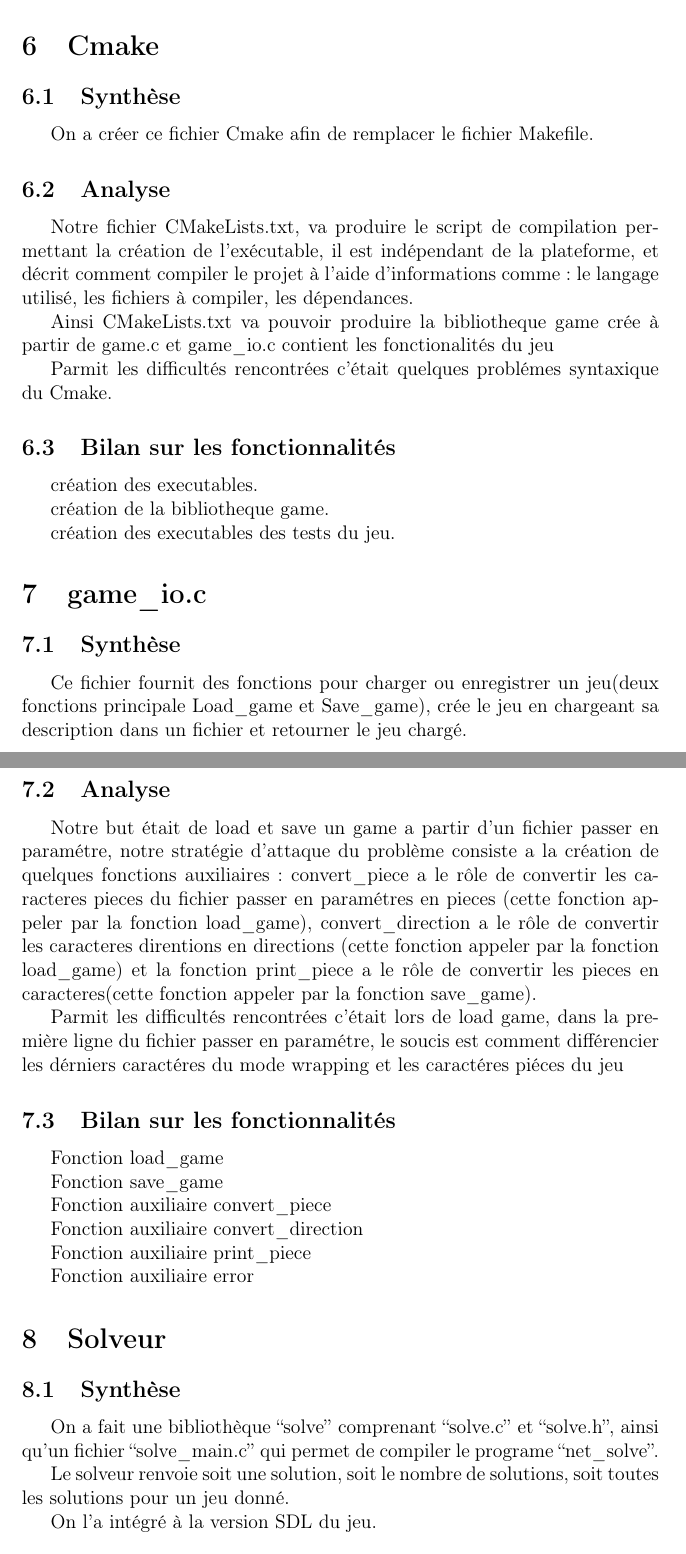
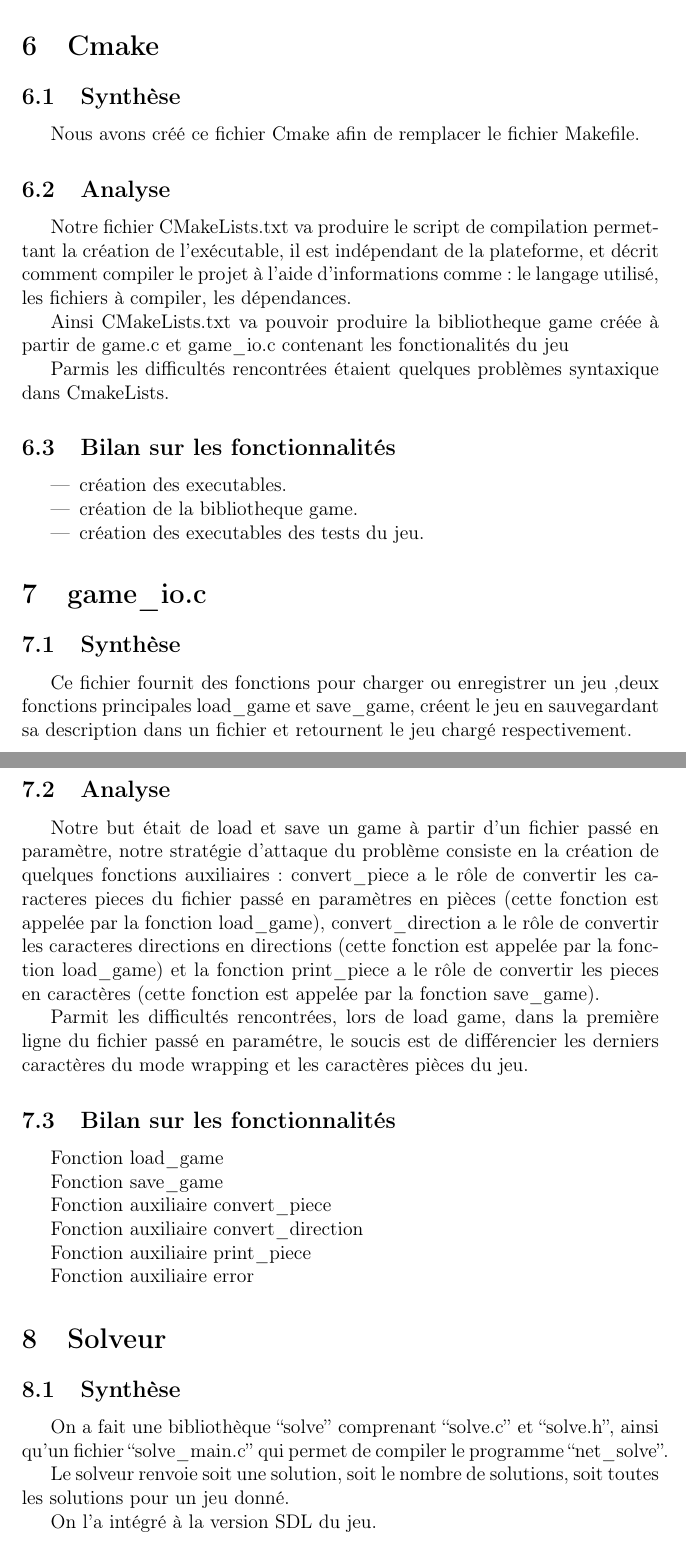
Before and after one commit to Desuangle/L2_Projet_Technologique, a LaTeX document (rapport_final.tex): two parts of pages 7 and 8 of 15, joined at a grey line, cut so that both start at the same text. Compiled offline with pdfLaTeX.

Commit message:
Edit final Mathis

```diff
--- a/rapport_final.tex
+++ b/rapport_final.tex
@@ -139,30 +139,30 @@ Parmis les difficultés rencontrées c'était dans la fonction bool is\_game\_ov
 
 \section{Cmake}
 \subsection{Synthèse}
-On a créer ce fichier Cmake afin de remplacer le fichier Makefile.
+Nous avons créé ce fichier Cmake afin de remplacer le fichier Makefile.
 \subsection{Analyse}
-Notre fichier CMakeLists.txt, va produire le script de compilation permettant la création de l'exécutable,
+Notre fichier CMakeLists.txt va produire le script de compilation permettant la création de l'exécutable,
 il est indépendant de la plateforme, et décrit comment compiler le projet à l'aide d'informations comme : le langage utilisé, les fichiers à compiler, les dépendances.
 
-Ainsi CMakeLists.txt va pouvoir produire la bibliotheque game crée à partir de game.c et game\_io.c contient les fonctionalités du jeu
+Ainsi CMakeLists.txt va pouvoir produire la bibliotheque game créée à partir de game.c et game\_io.c contenant les fonctionalités du jeu
 
-Parmit les difficultés rencontrées c'était quelques problémes syntaxique du Cmake.
+Parmis les difficultés rencontrées étaient quelques problèmes syntaxique dans CmakeLists.
 \subsection{Bilan sur les fonctionnalités}
-création des executables.
-
-création de la bibliotheque game.
-
-création des executables des tests du jeu.
+\begin{itemize}
+\item création des executables.
+\item création de la bibliotheque game.
+\item création des executables des tests du jeu.
+\end{itemize}
 
 
 
 \section{game\_io.c}
 \subsection{Synthèse}
-Ce fichier fournit des fonctions pour charger ou enregistrer un jeu(deux fonctions principale Load\_game et Save\_game), crée le jeu en chargeant sa description dans un fichier et retourner le jeu chargé.
+Ce fichier fournit des fonctions pour charger ou enregistrer un jeu ,deux fonctions principales load\_game et save\_game, créent le jeu en sauvegardant sa description dans un fichier et retournent le jeu chargé respectivement.
 \subsection{Analyse}
-Notre but était de load et save un game a partir d'un fichier passer en paramétre, notre stratégie d'attaque du problème consiste a la création de quelques fonctions auxiliaires: convert\_piece a le rôle de convertir les caracteres pieces du fichier passer en paramétres en pieces (cette fonction appeler par la fonction load\_game), convert\_direction a le rôle de convertir les caracteres direntions en directions (cette fonction appeler par la fonction load\_game) et la fonction print\_piece a le rôle de convertir les pieces en caracteres(cette fonction appeler par la fonction save\_game).
+Notre but était de load et save un game à partir d'un fichier passé en paramètre, notre stratégie d'attaque du problème consiste en la création de quelques fonctions auxiliaires: convert\_piece a le rôle de convertir les caracteres pieces du fichier passé en paramètres en pièces (cette fonction est appelée par la fonction load\_game), convert\_direction a le rôle de convertir les caracteres directions en directions (cette fonction est appelée par la fonction load\_game) et la fonction print\_piece a le rôle de convertir les pieces en caractères (cette fonction est appelée par la fonction save\_game).
 
-Parmit les difficultés rencontrées c'était lors de load game, dans la première ligne du fichier passer en paramétre, le soucis est comment différencier les dérniers caractéres du mode wrapping et les caractéres piéces du jeu
+Parmit les difficultés rencontrées, lors de load game, dans la première ligne du fichier passé en paramétre, le soucis est de différencier les derniers caractères du mode wrapping et les caractères pièces du jeu.
 \subsection{Bilan sur les fonctionnalités}
 Fonction load\_game
 
@@ -180,7 +180,8 @@ Fonction auxiliaire error
 
 \section{Solveur}
 \subsection{Synthèse}
-On a fait une bibliothèque ``solve'' comprenant ``solve.c'' et ``solve.h'', ainsi qu'un fichier ``solve\_main.c'' qui permet de compiler le programe ``net\_solve''.
+On a fait une bibliothèque ``solve'' comprenant ``solve.c'' et ``solve.h'', ainsi qu'un fichier ``solve\_main.c'' qui permet de compiler le programme ``net\_solve''.
+
 
 Le solveur renvoie soit une solution, soit le nombre de solutions, soit toutes les solutions pour un jeu donné.
 
```
